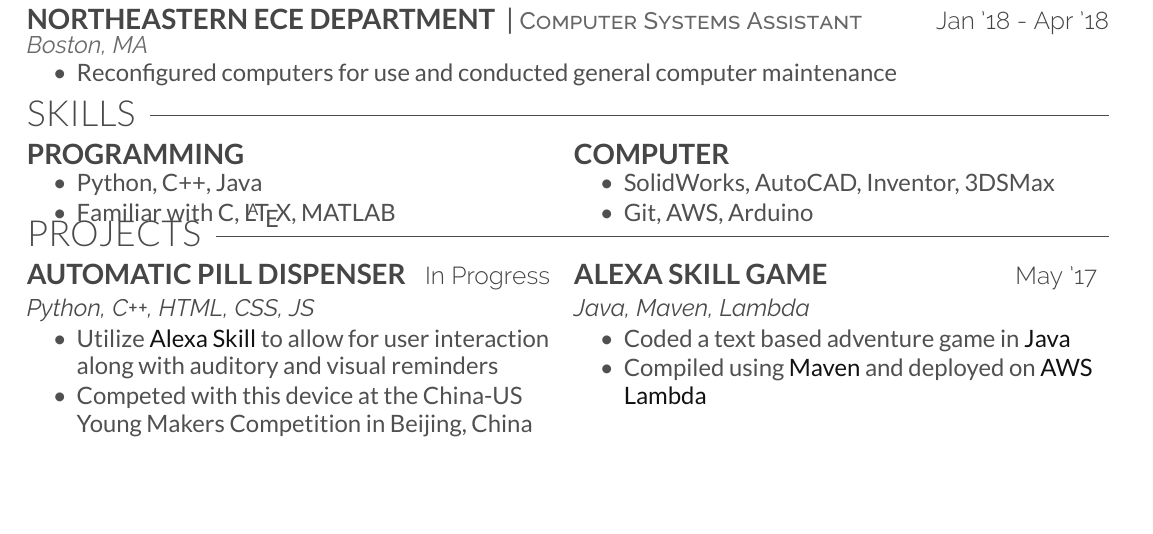
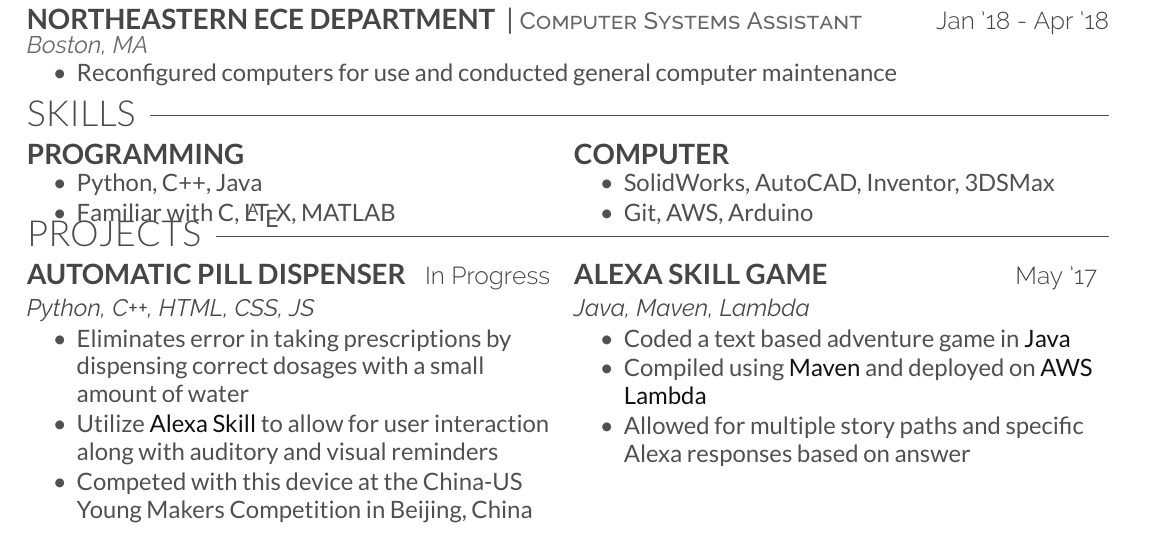
Before and after one commit to christianmkuss/Kuss_Resume, a LaTeX CV (myResume.tex): part of the page, cut so that both start at the same text, the shorter picture padded with empty space. Compiled offline with XeLaTeX.

Commit message:
Update myResume.tex

```diff
--- a/myResume.tex
+++ b/myResume.tex
@@ -131,6 +131,7 @@
 \technologies{Python, C++, HTML, CSS, JS}
 \begin{tightemize}
 \body{
+\item Eliminates error in taking prescriptions by dispensing correct dosages with a small amount of water
 \item Utilize \textcolor{body-text-emphasis}{Alexa Skill} to allow for user interaction along with auditory and visual reminders
 \item Competed with this device at the China-US Young Makers Competition in Beijing, China
 }
@@ -144,6 +145,7 @@
 \body{
 \item Coded a text based adventure game in \textcolor{body-text-emphasis}{Java}
 \item Compiled using \textcolor{body-text-emphasis}{Maven} and deployed on \textcolor{body-text-emphasis}{AWS Lambda}
+\item Allowed for multiple story paths and specific Alexa responses based on answer
 }
 \end{tightemize}
 \end{tabularx}
```
